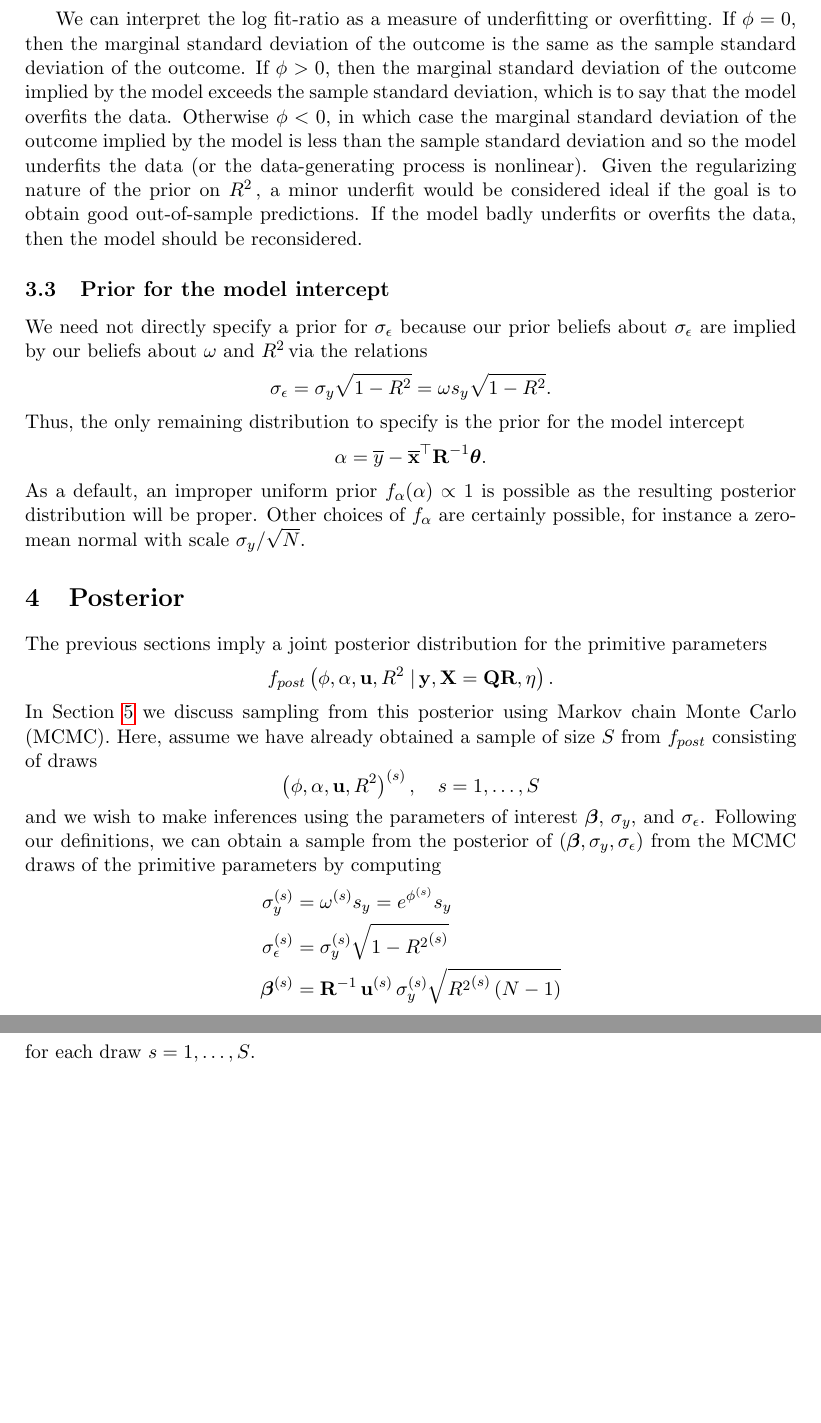
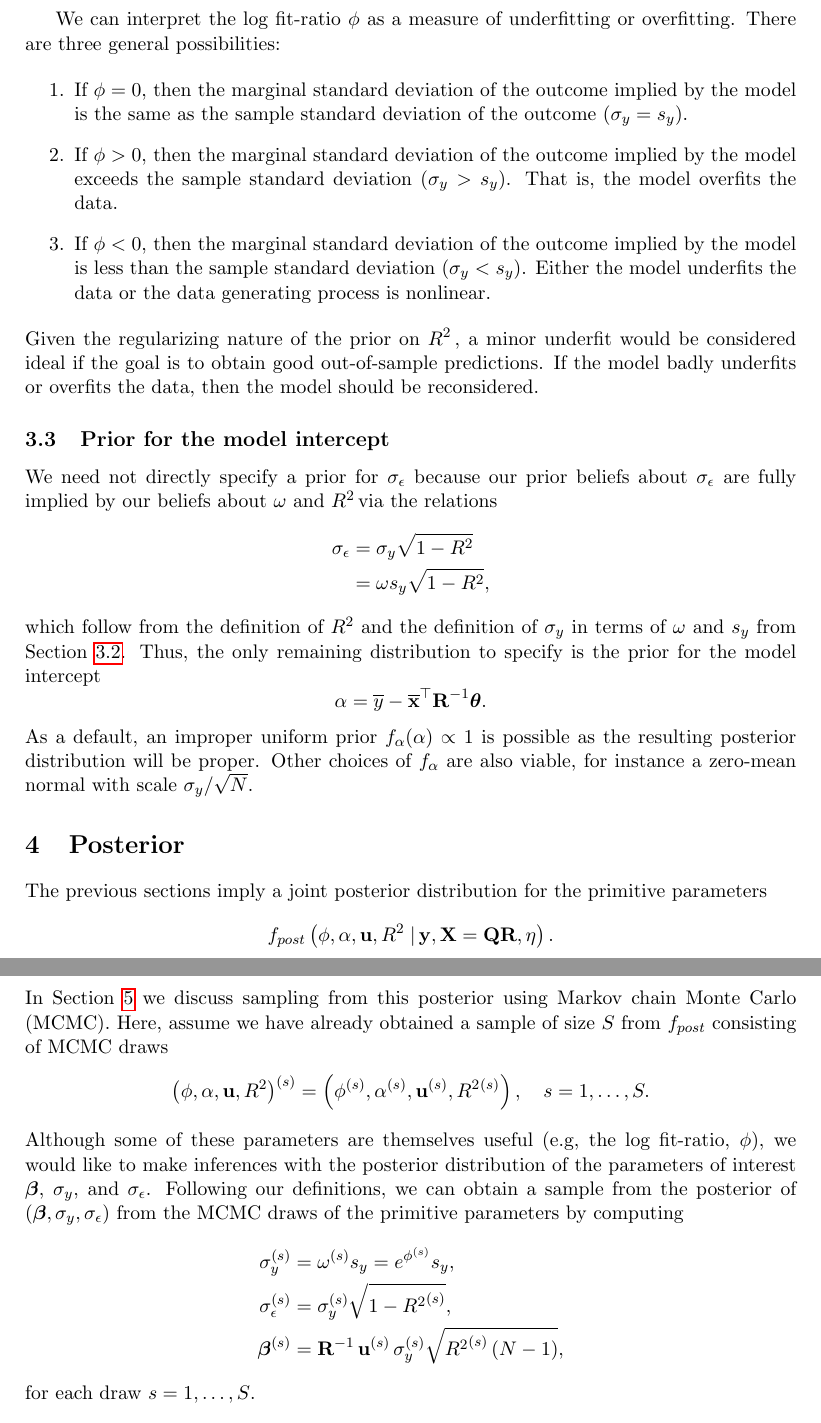
Before and after one commit to khakieconomics/R2prior, a LaTeX paper (R2prior.tex): two parts of pages 6 and 7 of 9 before the commit and two parts of pages 6 and 7 of 10 after it, joined at a grey line, cut so that both start at the same text, the shorter picture padded with empty space. Compiled offline with pdfLaTeX.

Commit message:
small edits

```diff
--- a/R2prior.tex
+++ b/R2prior.tex
@@ -33,9 +33,10 @@
 \renewcommand{\u}{\mathbf{u}}
 \newcommand{\locRsq}{\ell_{R^2}}
 \newcommand{\halfK}{\frac{K}{2}}
-\newcommand{\Betadist}[2]{\mathrm{Beta}\left(#1,#2\right)}
+\newcommand{\Betadist}[2]{\mathsf{Beta}\left(#1,#2\right)}
 \newcommand{\Digamma}[1]{\psi\left(#1\right)}
 \newcommand{\given}{\left.\right|}
+\newcommand{\draw}{{(s)}}
 
 %: Title, authors, date
 \title{\bf Regularizing Bayesian linear models with an informative prior on \Rsq
@@ -278,14 +285,21 @@ the observed sample standard deviation,
 %
 $$\phi = \log{\omega} = \log{\frac{\sigma_y}{s_y}}.$$
 
-We can interpret the log fit-ratio as a measure of underfitting or overfitting.
-If $\phi = 0$, then the marginal standard deviation of the outcome is the same
-as the sample standard deviation of the outcome. If $\phi > 0$, then the
-marginal standard deviation of the outcome implied by the model exceeds the
-sample standard deviation, which is to say that the model overfits the data.
-Otherwise $\phi < 0$, in which case the marginal standard deviation of the
-outcome implied by the model is less than the sample standard deviation and so
-the model underfits the data (or the data-generating process is nonlinear).
+We can interpret the log fit-ratio $\phi$ as a measure of underfitting or overfitting.
+There are three general possibilities:
+
+\begin{enumerate}
+\item If $\phi = 0$, then the marginal standard deviation of
+the outcome implied by the model is the same as the sample standard deviation of
+the outcome  ($\sigma_y = s_y$).
+\item If $\phi > 0$, then the marginal standard deviation of the outcome implied
+by the model exceeds the sample standard deviation ($\sigma_y > s_y$). That is,
+the model overfits the data.
+\item If $\phi < 0$, then the marginal standard deviation of the outcome implied
+by the model is less than the sample standard deviation  ($\sigma_y < s_y$).
+Either the model underfits the data or the data generating process is nonlinear.
+\end{enumerate}
+%
 Given the regularizing nature of the prior on \Rsq, a minor underfit would be
 considered ideal if the goal is to obtain good out-of-sample predictions. If the
 model badly underfits or overfits the data, then the model should be
@@ -293,15 +307,22 @@ reconsidered.
 
 \subsection{Prior for the model intercept}
 We need not directly specify a prior for $\sigmaEps$ because our prior beliefs
-about $\sigmaEps$ are implied by our beliefs about $\omega$ and \Rsq via the
-relations
-$$\sigmaEps = \sigma_y \sqrt{1 - R^2} = \omega s_y \sqrt{1 - R^2}.$$
-Thus, the only remaining distribution to specify is the prior for the model
-intercept
+about $\sigmaEps$ are fully implied by our beliefs about $\omega$ and
+\Rsq via the relations
+%
+\begin{align*}
+  \sigmaEps
+    &= \sigma_y \sqrt{1 - R^2} \\
+    & = \omega s_y \sqrt{1 - R^2},
+\end{align*}
+%
+which follow from the definition of $R^2$ and the definition of $\sigma_y$ in
+terms of $\omega$ and $s_y$ from Section~\ref{subsec:marginalSD}. Thus, the only
+remaining distribution to specify is the prior for the model intercept
 $$\alpha = \overline{y} - \overline{\mathbf{x}}^\top \R^{-1} \boldtheta.$$
 As a default, an improper uniform prior $f_\alpha(\alpha) \propto 1$ is possible
 as the resulting posterior distribution will be proper. Other choices of
-$f_\alpha$ are certainly possible, for instance a zero-mean normal
+$f_\alpha$ are also viable, for instance a zero-mean normal
 with scale $\sigma_y / \sqrt{N}$.
 
 \section{Posterior}
@@ -312,19 +333,22 @@ parameters
 $$f_{\em post}\left(\phi, \alpha, \u, R^2 \given \y, \X = \Q\R, \eta\right).$$
 In Section~\ref{sec:example} we discuss sampling from this posterior using
 Markov chain Monte Carlo (MCMC). Here, assume we have already obtained a sample
-of size $S$ from $f_{post}$ consisting of draws
-$$\left(\phi, \alpha, \u, R^2\right)^{(s)}, \quad s = 1, \dots, S$$
-and we wish to make inferences using the parameters of interest
-$\boldbeta$, $\sigma_y$, and $\sigmaEps$. Following our definitions,
-we can obtain a sample from the posterior of
-$\left(\boldbeta, \sigma_y, \sigmaEps\right)$ from the MCMC draws of the
-primitive parameters by computing
+of size $S$ from $f_{post}$ consisting of MCMC draws
+$$\left(\phi, \alpha, \u, R^2\right)^\draw
+= \left(\phi^\draw, \alpha^\draw, \u^\draw, R^2^\draw\right),
+\quad s = 1, \dots, S.$$
+Although some of these parameters are themselves useful (e.g, the log
+fit-ratio, $\phi$), we would like to make inferences with the posterior
+distribution of the parameters of interest $\boldbeta$, $\sigma_y$, and
+$\sigmaEps$. Following our definitions, we can obtain a sample from the
+posterior of $\left(\boldbeta, \sigma_y, \sigmaEps\right)$ from the MCMC draws
+of the primitive parameters by computing
 %
 \begin{align*}
-\sigma_y^{(s)} &= \omega^{(s)} s_y = e^{\phi^{(s)}} s_y \\
-\sigmaEps^{(s)} &= \sigma_y^{(s)} \sqrt{1 - {R^2}^{(s)}} \\
-\boldbeta^{(s)} &= \R^{-1}\, \u^{(s)} \, \sigma_y^{(s)}
-                      \sqrt{{R^2}^{(s)} \left(N-1\right)}
+\sigma_y^\draw &= \omega^\draw s_y = e^{\phi^\draw} s_y, \\
+\sigmaEps^\draw &= \sigma_y^\draw \sqrt{1 - {R^2}^\draw}, \\
+\boldbeta^\draw &= \R^{-1}\, \u^\draw \, \sigma_y^\draw
+                      \sqrt{{R^2}^\draw \left(N-1\right)},
 \end{align*}
 %
 for each draw $s = 1, \dots, S$.
```
Also changed, not shown: R2prior.tex (44 more changed lines).
